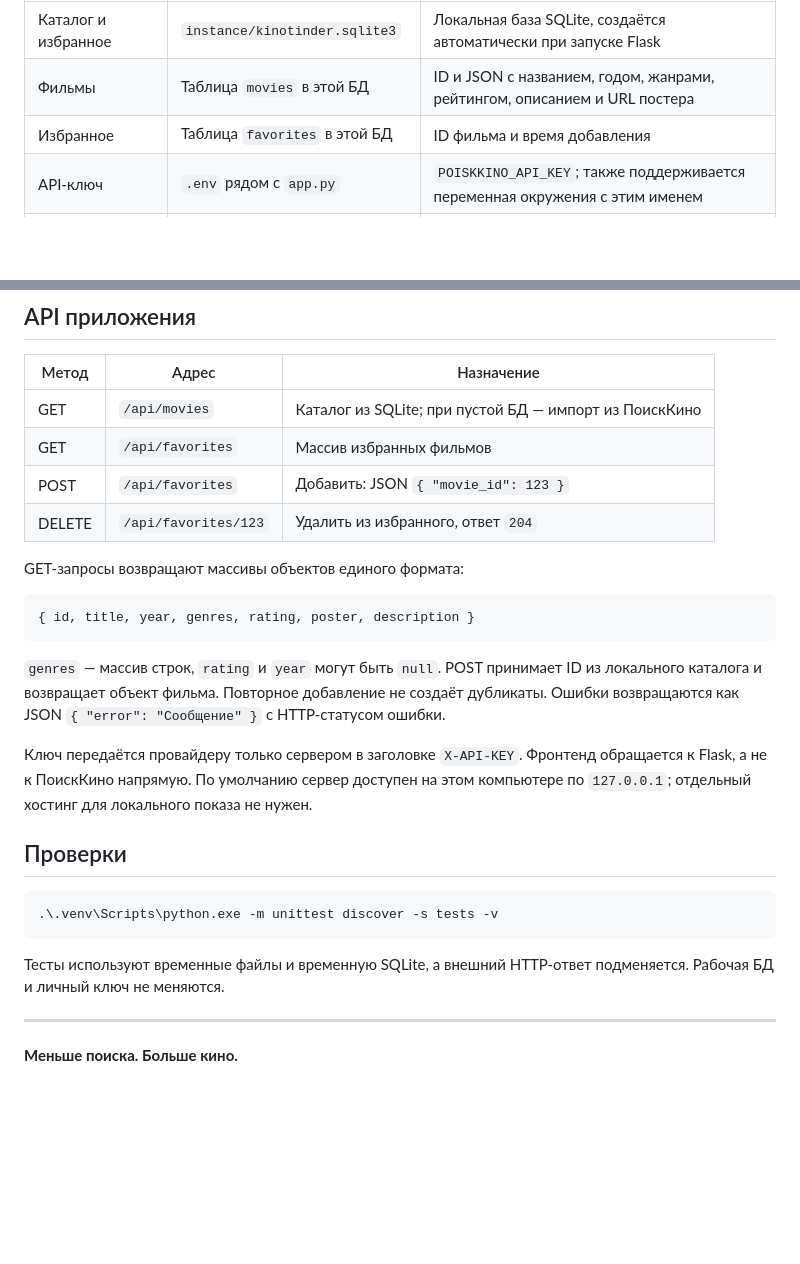
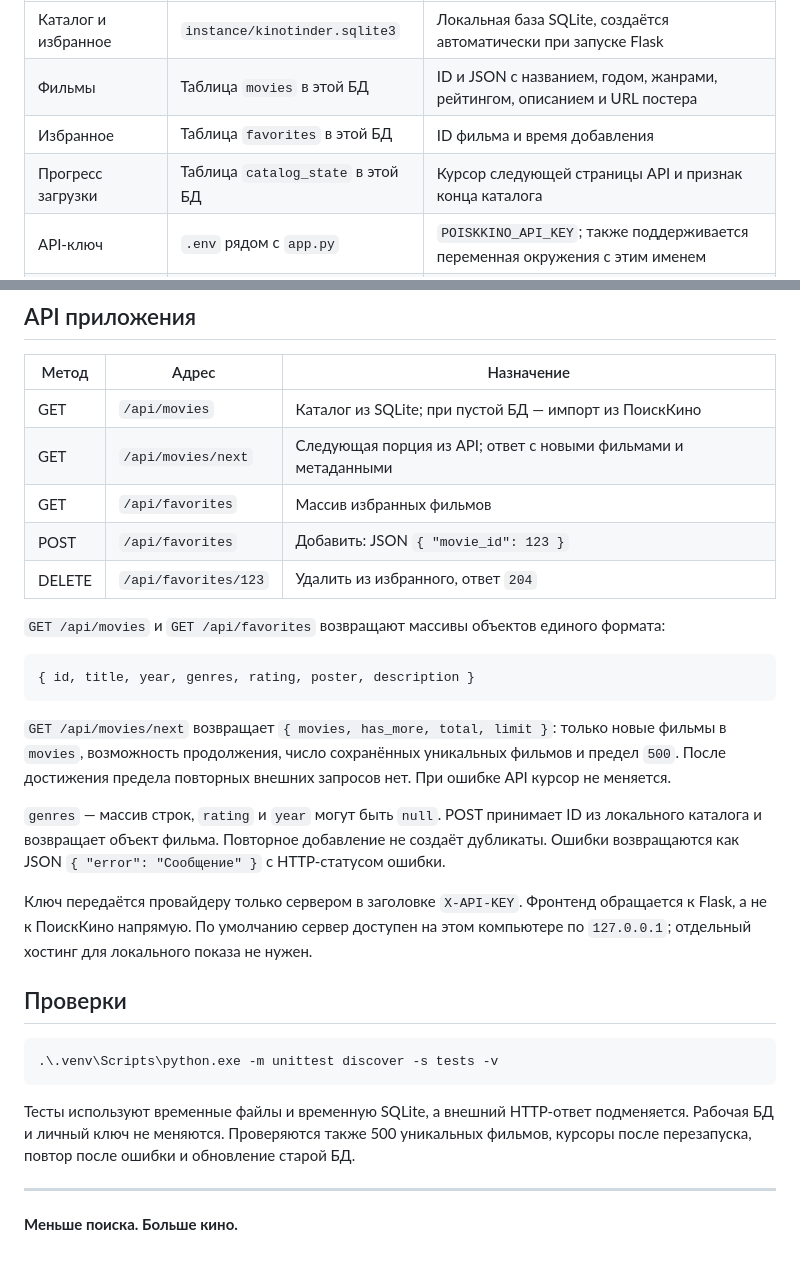
Before and after one commit to Z0XX1/tinder-films, a Markdown page: README.md, 2 parts joined by grey strips. Rendered like a GitHub page; blank space fills up the shorter version.

````diff
--- a/README.md
+++ b/README.md
@@ -83,6 +84,7 @@ python3 -m venv .venv
 | Каталог и избранное | `instance/kinotinder.sqlite3` | Локальная база SQLite, создаётся автоматически при запуске Flask |
 | Фильмы | Таблица `movies` в этой БД | ID и JSON с названием, годом, жанрами, рейтингом, описанием и URL постера |
 | Избранное | Таблица `favorites` в этой БД | ID фильма и время добавления |
+| Прогресс загрузки | Таблица `catalog_state` в этой БД | Курсор следующей страницы API и признак конца каталога |
 | API-ключ | `.env` рядом с `app.py` | `POISKKINO_API_KEY`; также поддерживается переменная окружения с этим именем |
 | Python-зависимости | `.venv/` | Локально установленное окружение Python |
 | Изображения | Внешние URL, полученные от API | Постеры загружаются браузером; файлы изображений в SQLite не сохраняются |
@@ -147,15 +153,18 @@ instance/              # Создаётся локально; не входит
 | Метод | Адрес | Назначение |
 | --- | --- | --- |
 | GET | `/api/movies` | Каталог из SQLite; при пустой БД — импорт из ПоискКино |
+| GET | `/api/movies/next` | Следующая порция из API; ответ с новыми фильмами и метаданными |
 | GET | `/api/favorites` | Массив избранных фильмов |
 | POST | `/api/favorites` | Добавить: JSON `{ "movie_id": 123 }` |
 | DELETE | `/api/favorites/123` | Удалить из избранного, ответ `204` |
 
-GET-запросы возвращают массивы объектов единого формата:
+`GET /api/movies` и `GET /api/favorites` возвращают массивы объектов единого формата:
 
 ```js
 { id, title, year, genres, rating, poster, description }
 ```
+
+`GET /api/movies/next` возвращает `{ movies, has_more, total, limit }`: только новые фильмы в `movies`, возможность продолжения, число сохранённых уникальных фильмов и предел `500`. После достижения предела повторных внешних запросов нет. При ошибке API курсор не меняется.
 
 `genres` — массив строк, `rating` и `year` могут быть `null`. POST принимает ID из локального каталога и возвращает объект фильма. Повторное добавление не создаёт дубликаты. Ошибки возвращаются как JSON `{ "error": "Сообщение" }` с HTTP-статусом ошибки.
 
@@ -167,7 +176,7 @@ GET-запросы возвращают массивы объектов един
 .\.venv\Scripts\python.exe -m unittest discover -s tests -v
 ```
 
-Тесты используют временные файлы и временную SQLite, а внешний HTTP-ответ подменяется. Рабочая БД и личный ключ не меняются.
+Тесты используют временные файлы и временную SQLite, а внешний HTTP-ответ подменяется. Рабочая БД и личный ключ не меняются. Проверяются также 500 уникальных фильмов, курсоры после перезапуска, повтор после ошибки и обновление старой БД.
 
 ---
 
````
Also changed, not shown: other parts of README.md (+11 -6 lines), docs/preview.jpg, 5 other files.
